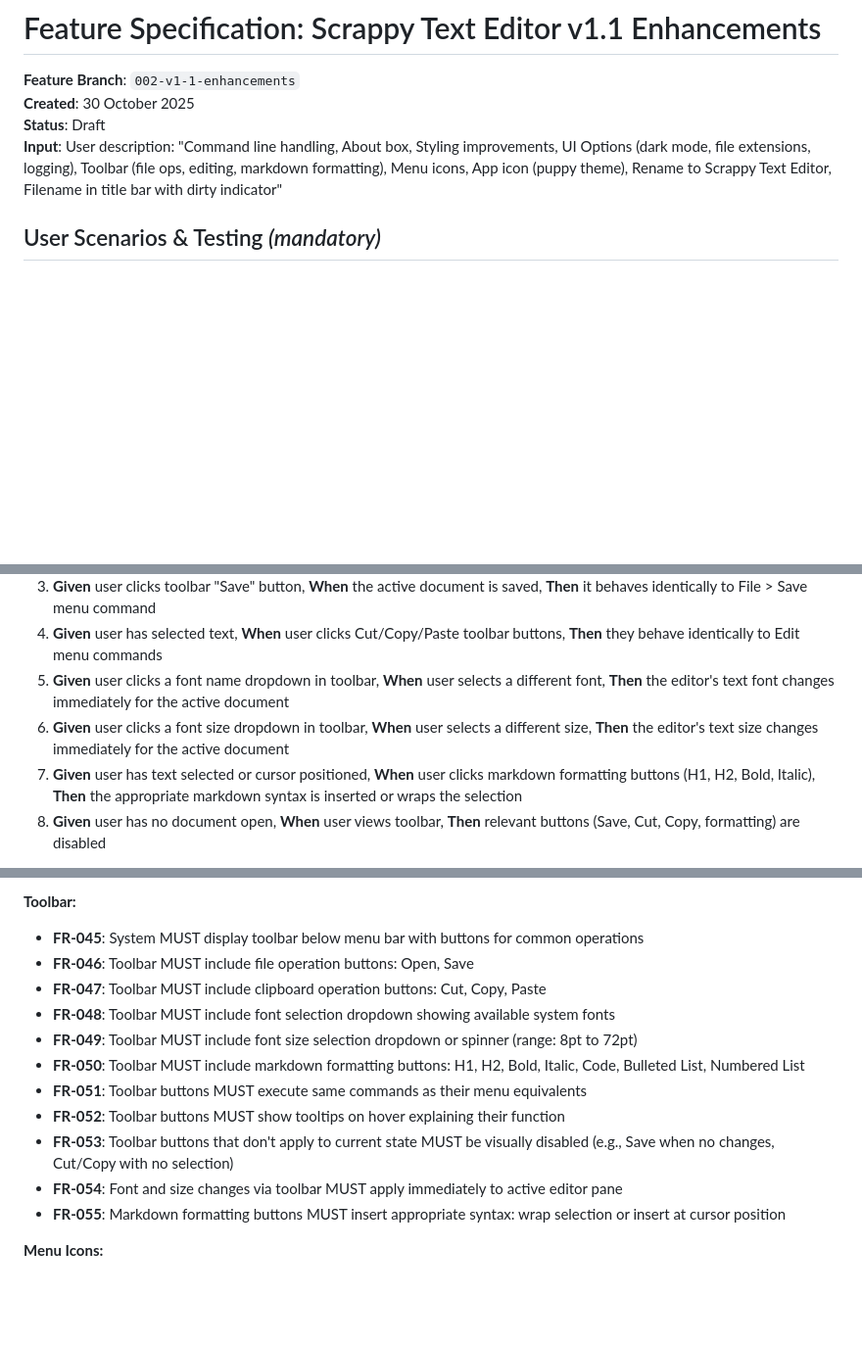
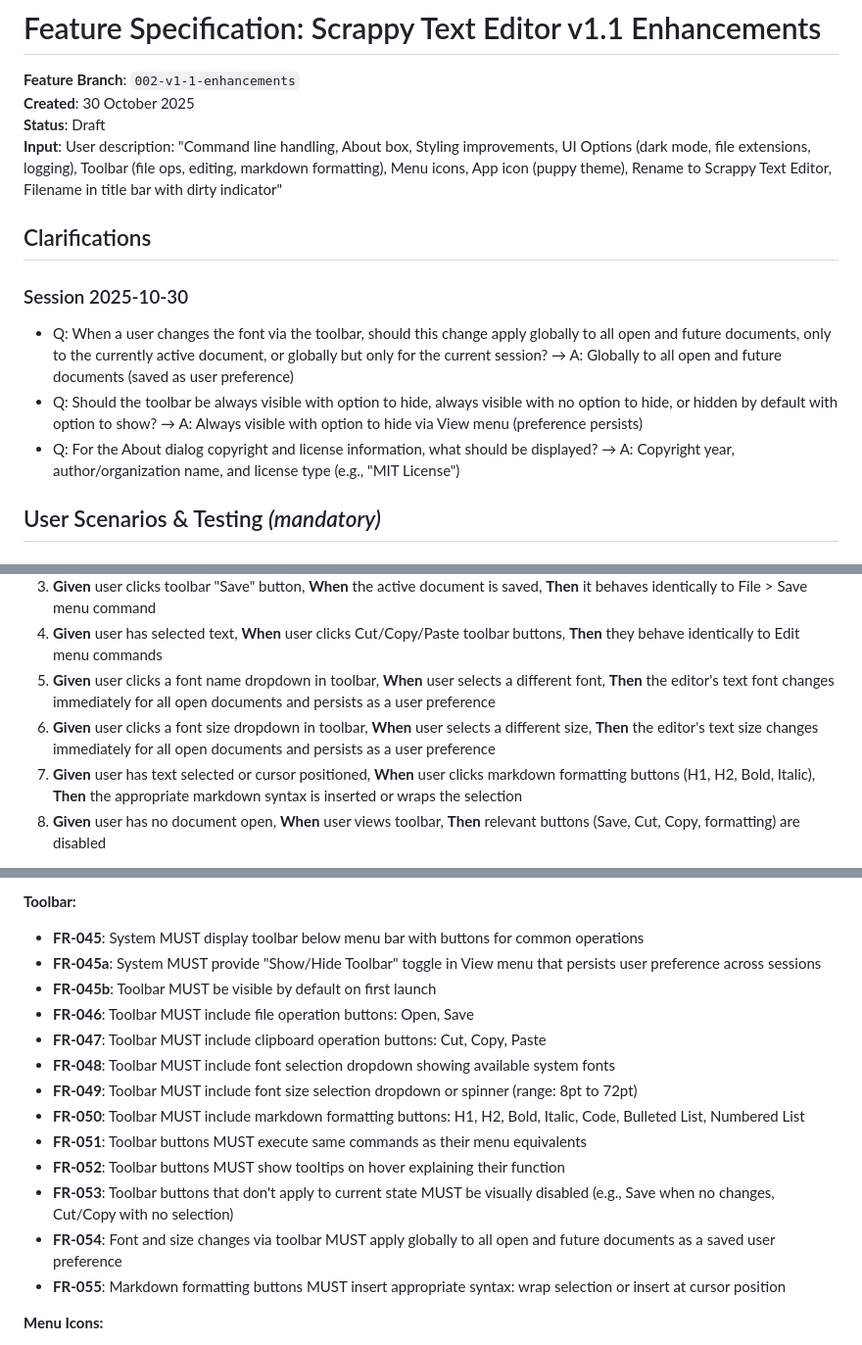
Before and after one commit to CaptainCodeUK/textedit, a Markdown page: specs/002-v1-1-enhancements/spec.md, 3 parts joined by grey strips. Shown at 98% size. Rendered like a GitHub page; blank space fills up the shorter version.

Commit message:
Clarify toolbar and font preference behavior in spec
Added clarifications regarding toolbar visibility and font preference persistence. Updated user stories, functional requirements, and success criteria to specify that font and size changes via the toolbar apply globally and persist as user preferences. Also detailed About dialog copyright requirements.

```diff
--- a/specs/002-v1-1-enhancements/spec.md
+++ b/specs/002-v1-1-enhancements/spec.md
@@ -4,6 +4,14 @@
 **Created**: 30 October 2025
 **Status**: Draft
 **Input**: User description: "Command line handling, About box, Styling improvements, UI Options (dark mode, file extensions, logging), Toolbar (file ops, editing, markdown formatting), Menu icons, App icon (puppy theme), Rename to Scrappy Text Editor, Filename in title bar with dirty indicator"
+
+## Clarifications
+
+### Session 2025-10-30
+
+- Q: When a user changes the font via the toolbar, should this change apply globally to all open and future documents, only to the currently active document, or globally but only for the current session? → A: Globally to all open and future documents (saved as user preference)
+- Q: Should the toolbar be always visible with option to hide, always visible with no option to hide, or hidden by default with option to show? → A: Always visible with option to hide via View menu (preference persists)
+- Q: For the About dialog copyright and license information, what should be displayed? → A: Copyright year, author/organization name, and license type (e.g., "MIT License")
 
 ## User Scenarios & Testing *(mandatory)*
 
@@ -97,8 +105,8 @@ Users need quick access to frequently used editing operations without navigating
 2. **Given** user clicks toolbar "Open" button, **When** the file dialog appears, **Then** it behaves identically to File > Open menu command
 3. **Given** user clicks toolbar "Save" button, **When** the active document is saved, **Then** it behaves identically to File > Save menu command
 4. **Given** user has selected text, **When** user clicks Cut/Copy/Paste toolbar buttons, **Then** they behave identically to Edit menu commands
-5. **Given** user clicks a font name dropdown in toolbar, **When** user selects a different font, **Then** the editor's text font changes immediately for the active document
-6. **Given** user clicks a font size dropdown in toolbar, **When** user selects a different size, **Then** the editor's text size changes immediately for the active document
+5. **Given** user clicks a font name dropdown in toolbar, **When** user selects a different font, **Then** the editor's text font changes immediately for all open documents and persists as a user preference
+6. **Given** user clicks a font size dropdown in toolbar, **When** user selects a different size, **Then** the editor's text size changes immediately for all open documents and persists as a user preference
 7. **Given** user has text selected or cursor positioned, **When** user clicks markdown formatting buttons (H1, H2, Bold, Italic), **Then** the appropriate markdown syntax is inserted or wraps the selection
 8. **Given** user has no document open, **When** user views toolbar, **Then** relevant buttons (Save, Cut, Copy, formatting) are disabled
 
@@ -243,6 +251,8 @@ Users need a more visually appealing and modern interface that uses system color
 **Toolbar:**
 
 - **FR-045**: System MUST display toolbar below menu bar with buttons for common operations
+- **FR-045a**: System MUST provide "Show/Hide Toolbar" toggle in View menu that persists user preference across sessions
+- **FR-045b**: Toolbar MUST be visible by default on first launch
 - **FR-046**: Toolbar MUST include file operation buttons: Open, Save
 - **FR-047**: Toolbar MUST include clipboard operation buttons: Cut, Copy, Paste
 - **FR-048**: Toolbar MUST include font selection dropdown showing available system fonts
@@ -251,7 +261,7 @@ Users need a more visually appealing and modern interface that uses system color
 - **FR-051**: Toolbar buttons MUST execute same commands as their menu equivalents
 - **FR-052**: Toolbar buttons MUST show tooltips on hover explaining their function
 - **FR-053**: Toolbar buttons that don't apply to current state MUST be visually disabled (e.g., Save when no changes, Cut/Copy with no selection)
-- **FR-054**: Font and size changes via toolbar MUST apply immediately to active editor pane
+- **FR-054**: Font and size changes via toolbar MUST apply globally to all open and future documents as a saved user preference
 - **FR-055**: Markdown formatting buttons MUST insert appropriate syntax: wrap selection or insert at cursor position
 
 **Menu Icons:**
```
Also changed, not shown: other parts of specs/002-v1-1-enhancements/spec.md (+2 -2 lines).
